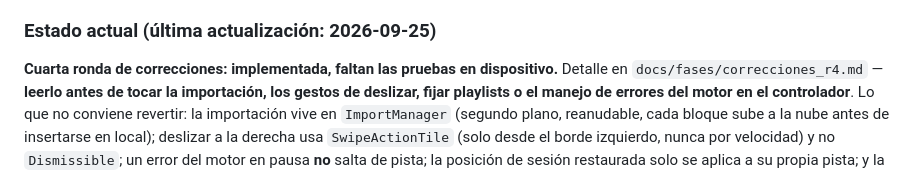
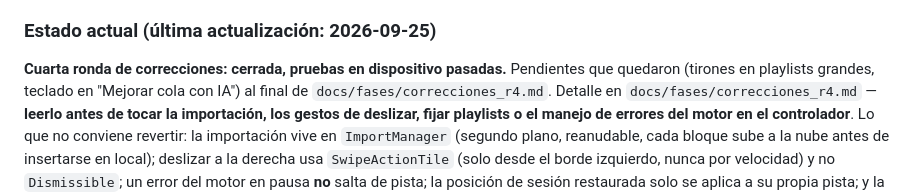
Before and after one commit to NotJcao17/syncora-player, a Markdown page: CLAUDE.md, the part around the change. GitHub-like rendering.

```diff
--- a/CLAUDE.md
+++ b/CLAUDE.md
@@ -63,7 +63,9 @@ ellas más de 550k tokens, sin contar el trabajo del orquestador. Para el resto
 
 ### Estado actual (última actualización: 2026-09-25)
 
-**Cuarta ronda de correcciones: implementada, faltan las pruebas en dispositivo.** Detalle en
+**Cuarta ronda de correcciones: cerrada, pruebas en dispositivo pasadas.** Pendientes que
+quedaron (tirones en playlists grandes, teclado en "Mejorar cola con IA") al final de
+`docs/fases/correcciones_r4.md`. Detalle en
 `docs/fases/correcciones_r4.md` — **leerlo antes de tocar la importación, los gestos de deslizar,
 fijar playlists o el manejo de errores del motor en el controlador**. Lo que no conviene revertir: la
 importación vive en `ImportManager` (segundo plano, reanudable, cada bloque sube a la nube antes de
```
Also changed, not shown: docs/fases/correcciones_r4.md (+25 -0 lines).
